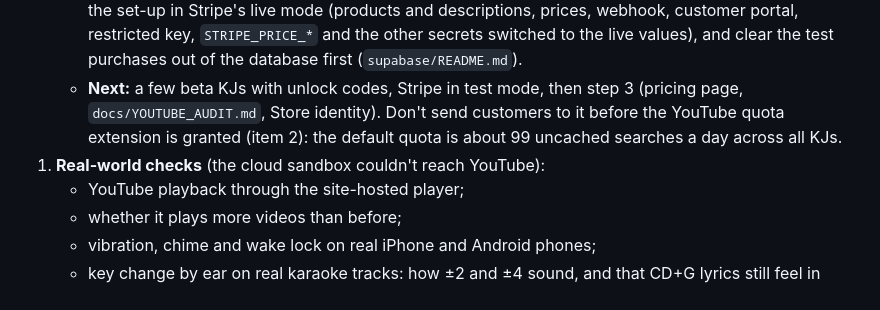
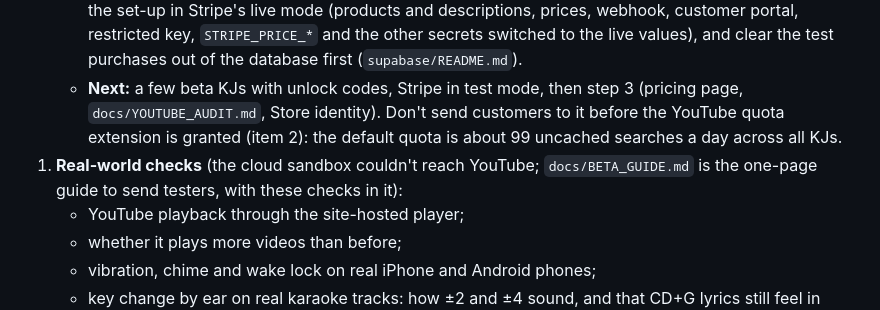
Before and after one commit to Scriblio/slate-lab, a Markdown page: encore/docs/HANDOFF.md, the part around one of its changes. Rendered like a GitHub page.

```diff
--- a/encore/docs/HANDOFF.md
+++ b/encore/docs/HANDOFF.md
@@ -184,7 +184,7 @@ The YouTube API Services policies apply because Encore uses the search API. Brea
    - **Leave the old public preview alone:** release `encore-v0.1.0-preview` (`Encore-Karaoke-Setup-0.1.0.exe`, linked from `sing.scriblio.co/encore`) has no sign-in, and on 2026-10-16 Matthew told Google's YouTube API Services team that the installer in the original submission needs no account. Don't replace it or change what `/encore` links to until their review is over. Beta builds go out as a separate pre-release, `encore-v0.2.0-beta` (published 2026-10-16: https://github.com/Scriblio/slate-lab/releases/tag/encore-v0.2.0-beta). Five single-use beta codes were made that day with the notes `beta friend 1` to `beta friend 5` (the codes themselves are in Matthew's Documents folder, never in the repo); `supabase/README.md` has the query that shows who has used which.
    - **Step 2 (Stripe) is deployed and switched on in Stripe's test mode** (see Architecture and Infrastructure). Done on 2026-10-17: the prices, the portal and the webhook in Stripe's **test mode**, the migration and both functions on the live project (with Matthew's go-ahead), and all four secrets in Supabase. **Tried for real on 2026-10-17 with Matthew's test card:** the $149, the $49 Cloud renewal, and Encore Monthly (subscribing, the grace days, the lapse, and buying outright while subscribed); Encore Monthly (step 2b) is applied and deployed (see Infrastructure) and in PR #7. Left in test mode: a second month really renewing and a failed renewal (a Stripe test clock can run them; both are covered by tests and a rolled-back dry run). **Before real money:** approve the refund and tax wording for `TERMS.md` and the Stripe line for `PRIVACY.md` (proposed text in `docs/LICENSING.md`), set up a support address on the company's own domain, activate the Stripe account for live payments, repeat the set-up in Stripe's live mode (products and descriptions, prices, webhook, customer portal, restricted key, `STRIPE_PRICE_*` and the other secrets switched to the live values), and clear the test purchases out of the database first (`supabase/README.md`).
    - **Next:** a few beta KJs with unlock codes, Stripe in test mode, then step 3 (pricing page, `docs/YOUTUBE_AUDIT.md`, Store identity). Don't send customers to it before the YouTube quota extension is granted (item 2): the default quota is about 99 uncached searches a day across all KJs.
-1. **Real-world checks** (the cloud sandbox couldn't reach YouTube):
+1. **Real-world checks** (the cloud sandbox couldn't reach YouTube; `docs/BETA_GUIDE.md` is the one-page guide to send testers, with these checks in it):
    - YouTube playback through the site-hosted player;
    - whether it plays more videos than before;
    - vibration, chime and wake lock on real iPhone and Android phones;
```
Also changed, not shown: other parts of encore/docs/HANDOFF.md (+2 -2 lines), encore/STORE.md (+1 -1 lines), encore/docs/BETA_GUIDE.md (added, +47 -0 lines).
